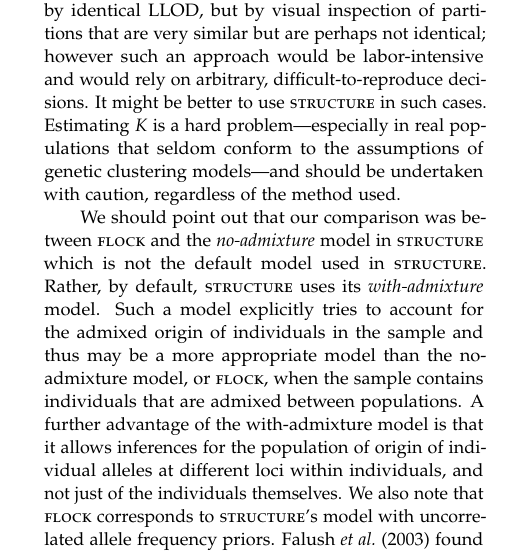
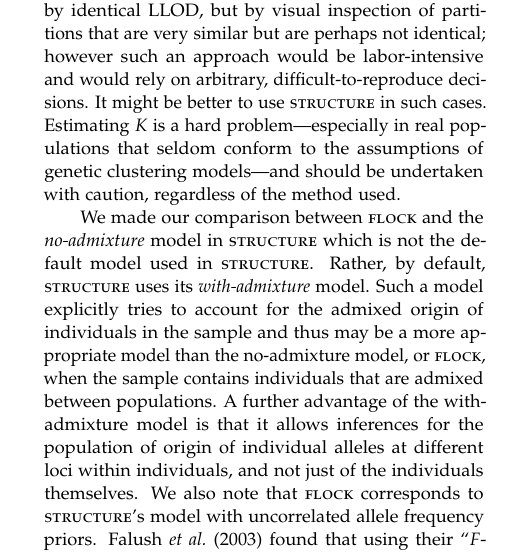
Before and after one commit to eriqande/flock-comment, a LaTeX paper (tex/flock-comment-main.tex, which reads tex/main-body-text.tex): part of one column of page 6 of 7, cut so that both start at the same text. Compiled offline with pdfLaTeX.

Commit message:
Minor edit

```diff
--- a/tex/main-body-text.tex
+++ b/tex/main-body-text.tex
@@ -430,7 +430,7 @@ Estimating $K$ is a hard problem---especially in real populations that seldom co
 used.
 
 
-We should point out that our comparison was between {\sc flock} and the {\em no-admixture} model in
+We made our comparison between {\sc flock} and the {\em no-admixture} model in
 {\sc structure} which is not the default model used in {\sc structure}. Rather, by default, {\sc structure} uses
 its {\em with-admixture} model.  Such a model explicitly tries to account for the admixed origin
 of individuals in the sample and thus may be a more appropriate model than the no-admixture model,
```
